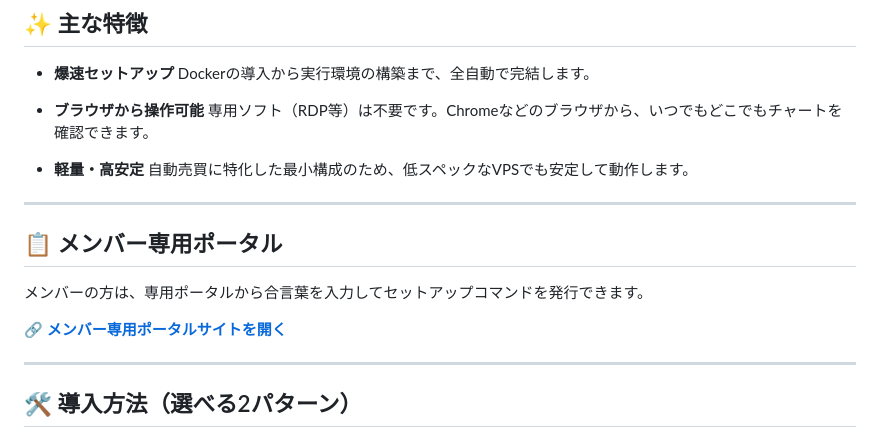
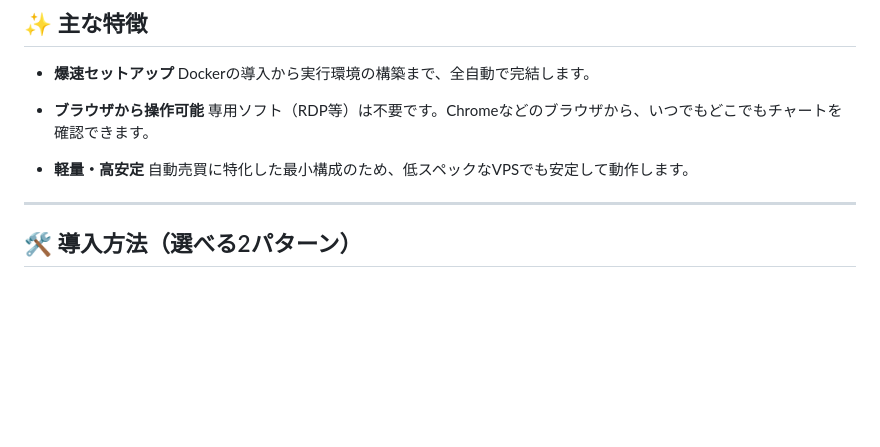
Before and after one commit to OgidaniLLC/linux-vps-portal, a Markdown page: README.md, the part around the change. GitHub-like rendering; blank space fills up the shorter version.

Commit message:
Remove member portal section from README
Co-Authored-By: Claude Sonnet 4.6 <noreply@anthropic.com>

```diff
--- a/README.md
+++ b/README.md
@@ -18,13 +18,6 @@ Dockerを使用した、トレーディング専用のLinux(Ubuntu)デスクト
 
 ---
 
-## 📋 メンバー専用ポータル
-
-メンバーの方は、専用ポータルから合言葉を入力してセットアップコマンドを発行できます。
-
-🔗 [**メンバー専用ポータルサイトを開く**](https://OgidaniLLC.github.io/linux-vps-portal/)
-
----
 
 ## 🛠️ 導入方法（選べる2パターン）
 
```
